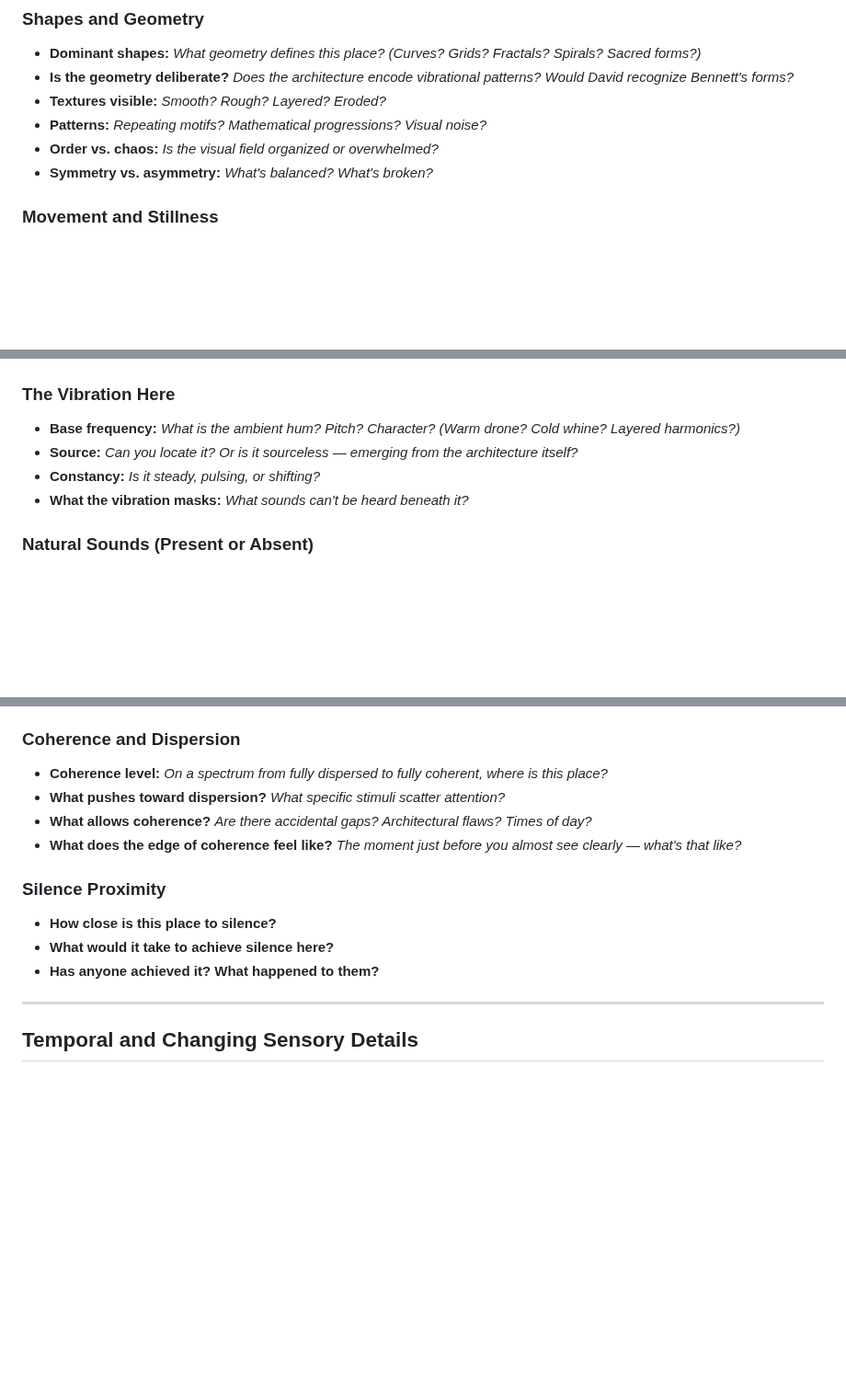
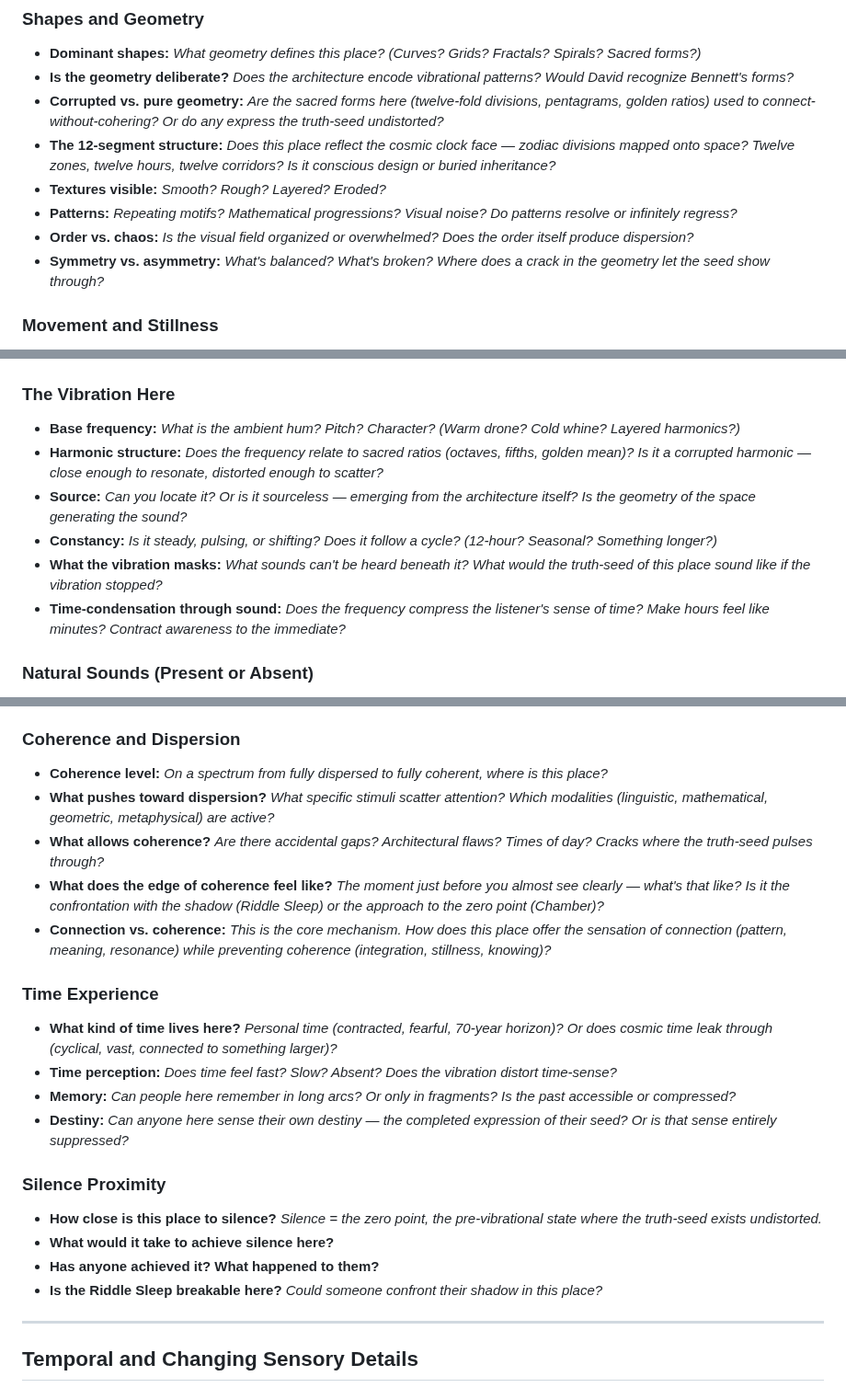
Before and after one commit to devcoband-ai/it-begins-again, a Markdown page: silence/world-building/sensory-details-worksheet.md, 3 parts joined by grey strips. Shown at 92% size. Drawn GitHub-style; blank space fills up the shorter version.

```diff
--- a/silence/world-building/sensory-details-worksheet.md
+++ b/silence/world-building/sensory-details-worksheet.md
@@ -33,10 +59,12 @@ _Name or working description_
 ### Shapes and Geometry
 - **Dominant shapes:** _What geometry defines this place? (Curves? Grids? Fractals? Spirals? Sacred forms?)_
 - **Is the geometry deliberate?** _Does the architecture encode vibrational patterns? Would David recognize Bennett's forms?_
+- **Corrupted vs. pure geometry:** _Are the sacred forms here (twelve-fold divisions, pentagrams, golden ratios) used to connect-without-cohering? Or do any express the truth-seed undistorted?_
+- **The 12-segment structure:** _Does this place reflect the cosmic clock face — zodiac divisions mapped onto space? Twelve zones, twelve hours, twelve corridors? Is it conscious design or buried inheritance?_
 - **Textures visible:** _Smooth? Rough? Layered? Eroded?_
-- **Patterns:** _Repeating motifs? Mathematical progressions? Visual noise?_
-- **Order vs. chaos:** _Is the visual field organized or overwhelmed?_
-- **Symmetry vs. asymmetry:** _What's balanced? What's broken?_
+- **Patterns:** _Repeating motifs? Mathematical progressions? Visual noise? Do patterns resolve or infinitely regress?_
+- **Order vs. chaos:** _Is the visual field organized or overwhelmed? Does the order itself produce dispersion?_
+- **Symmetry vs. asymmetry:** _What's balanced? What's broken? Where does a crack in the geometry let the seed show through?_
 
 ### Movement and Stillness
 - **What moves:** _Screens? People? Data visualizations? Air? Nothing?_
@@ -63,9 +91,11 @@ _Name or working description_
 
 ### The Vibration Here
 - **Base frequency:** _What is the ambient hum? Pitch? Character? (Warm drone? Cold whine? Layered harmonics?)_
-- **Source:** _Can you locate it? Or is it sourceless — emerging from the architecture itself?_
-- **Constancy:** _Is it steady, pulsing, or shifting?_
-- **What the vibration masks:** _What sounds can't be heard beneath it?_
+- **Harmonic structure:** _Does the frequency relate to sacred ratios (octaves, fifths, golden mean)? Is it a corrupted harmonic — close enough to resonate, distorted enough to scatter?_
+- **Source:** _Can you locate it? Or is it sourceless — emerging from the architecture itself? Is the geometry of the space generating the sound?_
+- **Constancy:** _Is it steady, pulsing, or shifting? Does it follow a cycle? (12-hour? Seasonal? Something longer?)_
+- **What the vibration masks:** _What sounds can't be heard beneath it? What would the truth-seed of this place sound like if the vibration stopped?_
+- **Time-condensation through sound:** _Does the frequency compress the listener's sense of time? Make hours feel like minutes? Contract awareness to the immediate?_
 
 ### Natural Sounds (Present or Absent)
 - **Weather:** _Rain, wind, thunder — do they exist here? Can they be heard over the signal?_
@@ -178,14 +208,22 @@ _This category is unique to Silence. The vibration operates below the five sense
 
 ### Coherence and Dispersion
 - **Coherence level:** _On a spectrum from fully dispersed to fully coherent, where is this place?_
-- **What pushes toward dispersion?** _What specific stimuli scatter attention?_
-- **What allows coherence?** _Are there accidental gaps? Architectural flaws? Times of day?_
-- **What does the edge of coherence feel like?** _The moment just before you almost see clearly — what's that like?_
+- **What pushes toward dispersion?** _What specific stimuli scatter attention? Which modalities (linguistic, mathematical, geometric, metaphysical) are active?_
+- **What allows coherence?** _Are there accidental gaps? Architectural flaws? Times of day? Cracks where the truth-seed pulses through?_
+- **What does the edge of coherence feel like?** _The moment just before you almost see clearly — what's that like? Is it the confrontation with the shadow (Riddle Sleep) or the approach to the zero point (Chamber)?_
+- **Connection vs. coherence:** _This is the core mechanism. How does this place offer the sensation of connection (pattern, meaning, resonance) while preventing coherence (integration, stillness, knowing)?_
+
+### Time Experience
+- **What kind of time lives here?** _Personal time (contracted, fearful, 70-year horizon)? Or does cosmic time leak through (cyclical, vast, connected to something larger)?_
+- **Time perception:** _Does time feel fast? Slow? Absent? Does the vibration distort time-sense?_
+- **Memory:** _Can people here remember in long arcs? Or only in fragments? Is the past accessible or compressed?_
+- **Destiny:** _Can anyone here sense their own destiny — the completed expression of their seed? Or is that sense entirely suppressed?_
 
 ### Silence Proximity
-- **How close is this place to silence?**
+- **How close is this place to silence?** _Silence = the zero point, the pre-vibrational state where the truth-seed exists undistorted._
 - **What would it take to achieve silence here?**
 - **Has anyone achieved it? What happened to them?**
+- **Is the Riddle Sleep breakable here?** _Could someone confront their shadow in this place?_
 
 ---
 
```
Also changed, not shown: other parts of silence/world-building/sensory-details-worksheet.md (+33 -7 lines).
